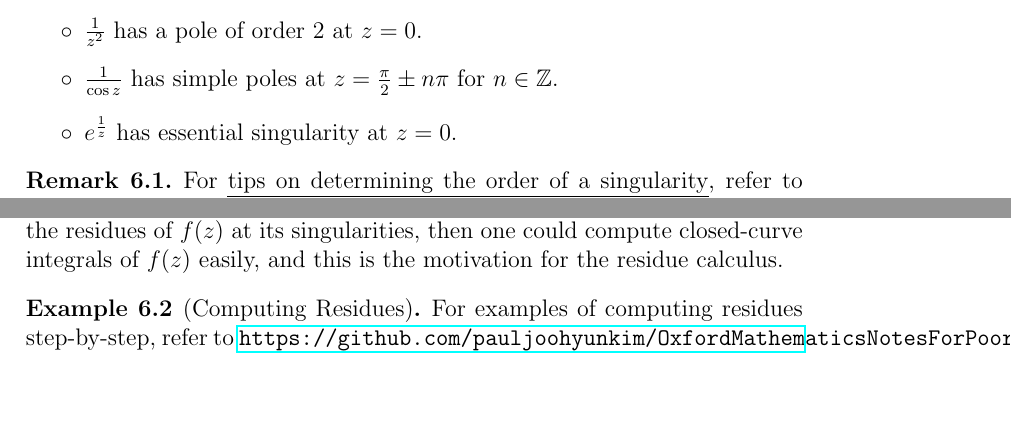
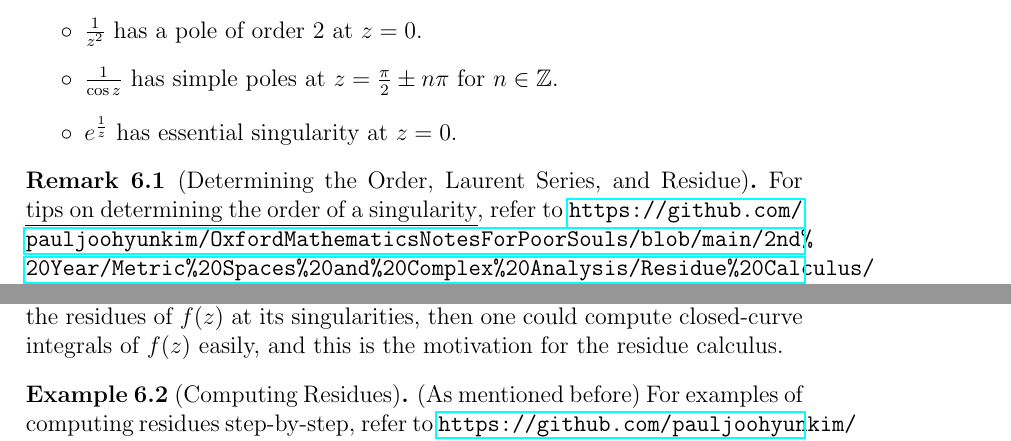
Before and after one commit to pauljoohyunkim/OxfordMathematicsNotesForPoorSouls, a LaTeX document (2nd Year/Metric Spaces and Complex Analysis/ComplexAnalysisSummary/ComplexAnalysis.tex): two parts of pages 20 and 22 of 22, joined at a grey line, cut so that both start at the same text, the shorter picture padded with empty space. Compiled offline with pdfLaTeX.

Commit message:
Laurent series computation reference

```diff
--- a/2nd Year/Metric Spaces and Complex Analysis/ComplexAnalysisSummary/ComplexAnalysis.tex
+++ b/2nd Year/Metric Spaces and Complex Analysis/ComplexAnalysisSummary/ComplexAnalysis.tex
@@ -779,7 +779,7 @@ that is, the isolated points which some function $f$ is not holomorphic.
         \item $e^{\frac{1}{z}}$ has essential singularity at $z = 0$.
     \end{itemize}
 \end{example}
-\begin{remark}
+\begin{remark}[Determining the Order, Laurent Series, and Residue]
     For \ul{tips on determining the order of a singularity}, refer to \url{https://github.com/pauljoohyunkim/OxfordMathematicsNotesForPoorSouls/blob/main/2nd\%20Year/Metric\%20Spaces\%20and\%20Complex\%20Analysis/Residue\%20Calculus/Computing\_Residue.pdf}.
 
     But, here are the main points:
@@ -854,6 +854,7 @@ that is, the isolated points which some function $f$ is not holomorphic.
     and this is the motivation for the residue calculus.
 \end{remark}
 \begin{example}[Computing Residues]
+    (As mentioned before)
     For examples of computing residues step-by-step, refer to \url{https://github.com/pauljoohyunkim/OxfordMathematicsNotesForPoorSouls/blob/main/2nd\%20Year/Metric\%20Spaces\%20and\%20Complex\%20Analysis/Residue\%20Calculus/Computing\_Residue.pdf}
 
     Conceptually, it is important that you recall that you can write $f(z)$ as its
```
Also changed, not shown: 2nd Year/Metric Spaces and Complex Analysis/ComplexAnalysisSummary/ComplexAnalysis.pdf.
